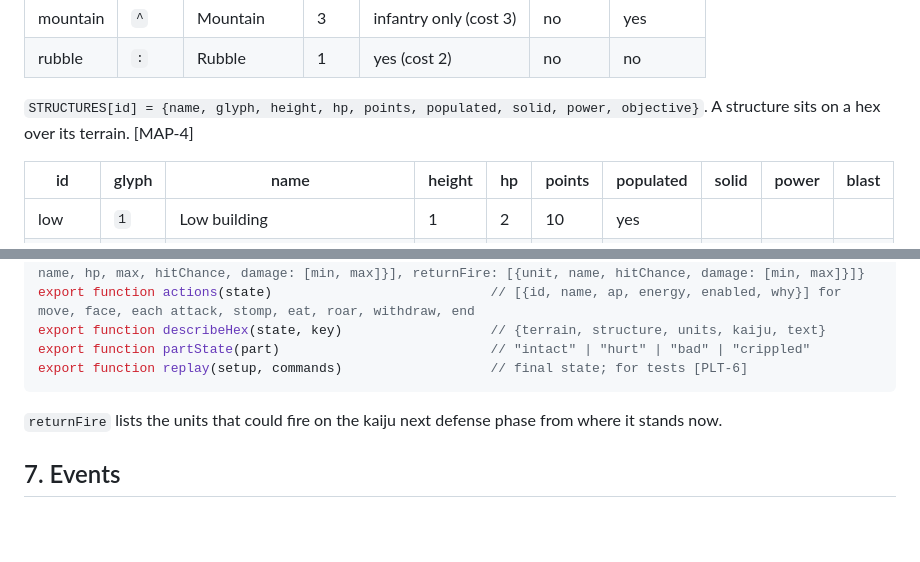
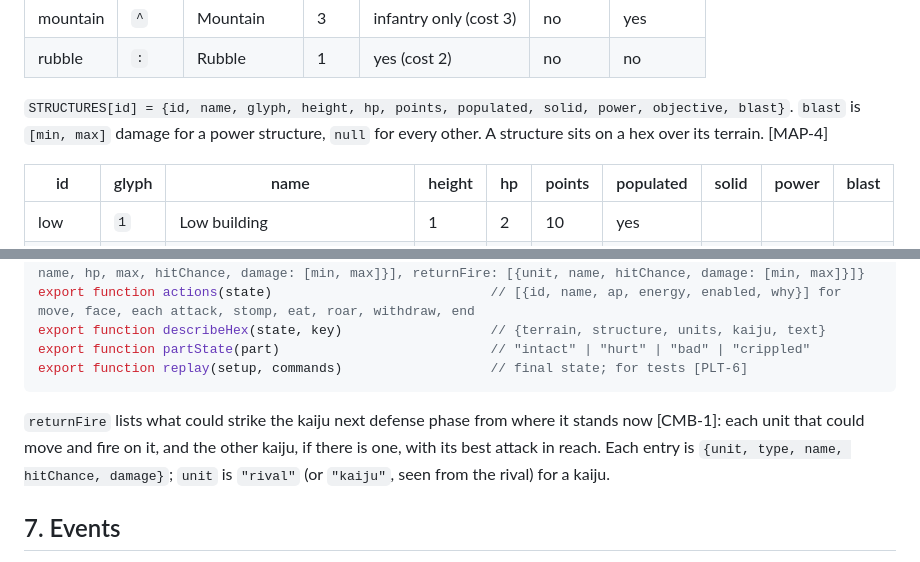
Before and after one commit to norrisaftcc/the-hedge, a Markdown page: kaiju/docs/DESIGN.md, 2 parts joined by grey strips. Rendered like a GitHub page; blank space fills up the shorter version.

````diff
--- a/kaiju/docs/DESIGN.md
+++ b/kaiju/docs/DESIGN.md
@@ -109,7 +109,7 @@ Data files export plain objects. Rules read them; nothing else defines numbers.
 | mountain | `^` | Mountain | 3 | infantry only (cost 3) | no | yes |
 | rubble | `:` | Rubble | 1 | yes (cost 2) | no | no |
 
-`STRUCTURES[id] = {name, glyph, height, hp, points, populated, solid, power, objective}`. A structure sits on a hex over its terrain. [MAP-4]
+`STRUCTURES[id] = {id, name, glyph, height, hp, points, populated, solid, power, objective, blast}`. `blast` is `[min, max]` damage for a power structure, `null` for every other. A structure sits on a hex over its terrain. [MAP-4]
 
 | id | glyph | name | height | hp | points | populated | solid | power | blast |
 |----|-------|------|--------|----|--------|-----------|-------|-------|-------|
@@ -370,7 +371,7 @@ export function partState(part)                           // "intact" | "hurt" |
 export function replay(setup, commands)                   // final state; for tests [PLT-6]
 ```
 
-`returnFire` lists the units that could fire on the kaiju next defense phase from where it stands now.
+`returnFire` lists what could strike the kaiju next defense phase from where it stands now [CMB-1]: each unit that could move and fire on it, and the other kaiju, if there is one, with its best attack in reach. Each entry is `{unit, type, name, hitChance, damage}`; `unit` is `"rival"` (or `"kaiju"`, seen from the rival) for a kaiju.
 
 ## 7. Events
 
````
Also changed, not shown: other parts of kaiju/docs/DESIGN.md (+6 -5 lines).
